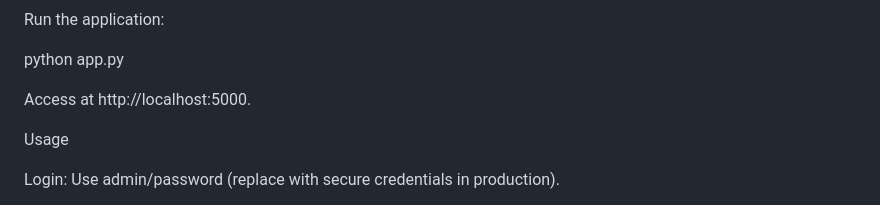
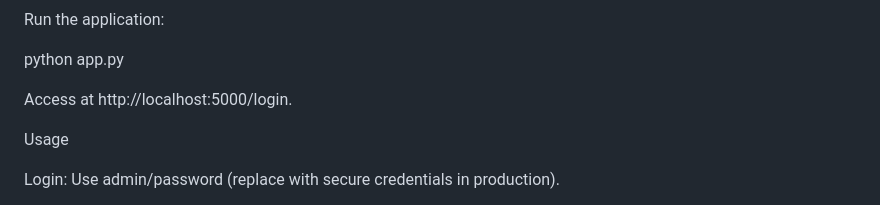
Before and after one commit to DannySye/EduFeeTrack, a Markdown page: README.md, the part around the change. Rendered like a GitHub page.

```diff
--- a/README.md
+++ b/README.md
@@ -73,7 +73,7 @@ python app.py
 
 
 
-Access at http://localhost:5000.
+Access at http://localhost:5000/login.
 
 Usage
 
```
